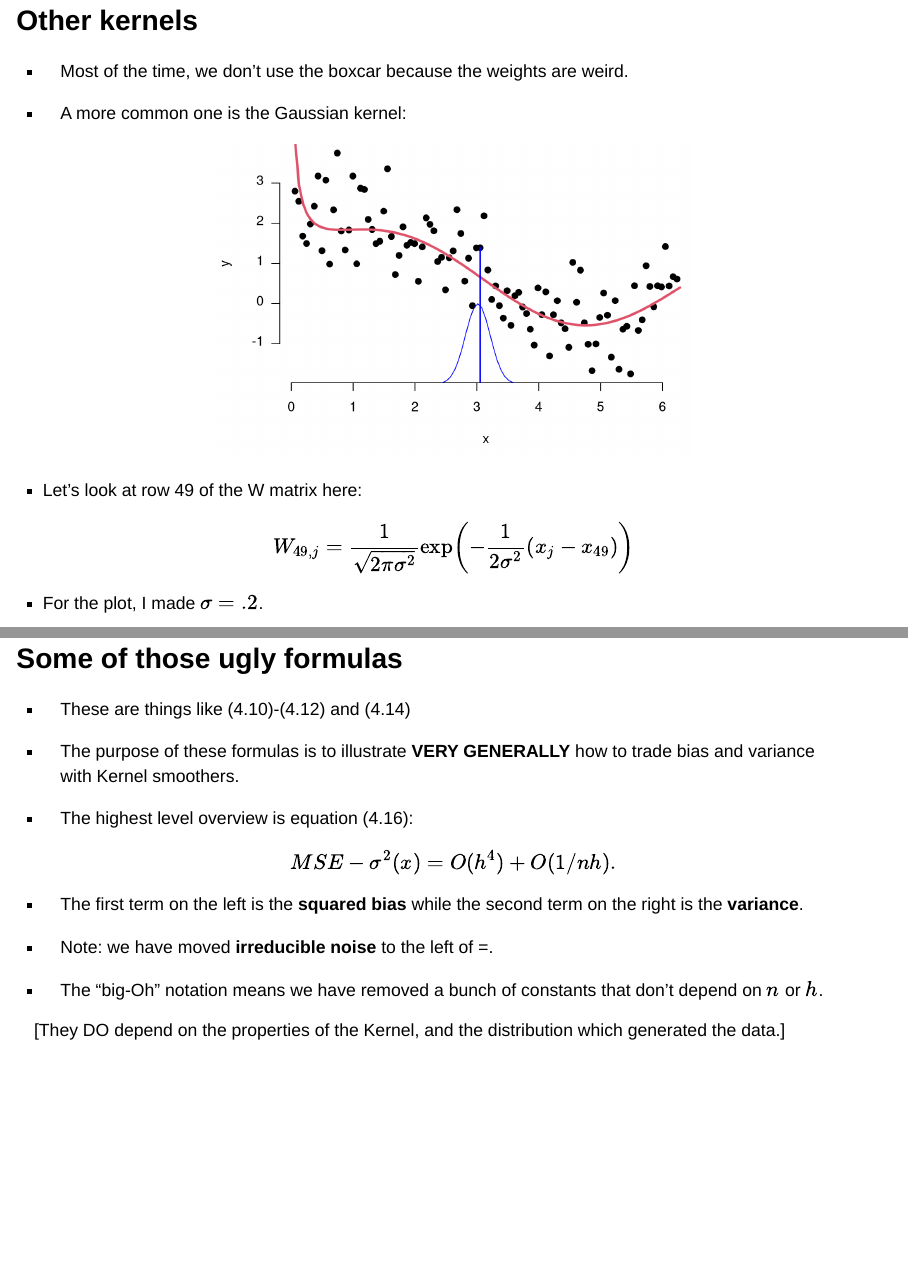
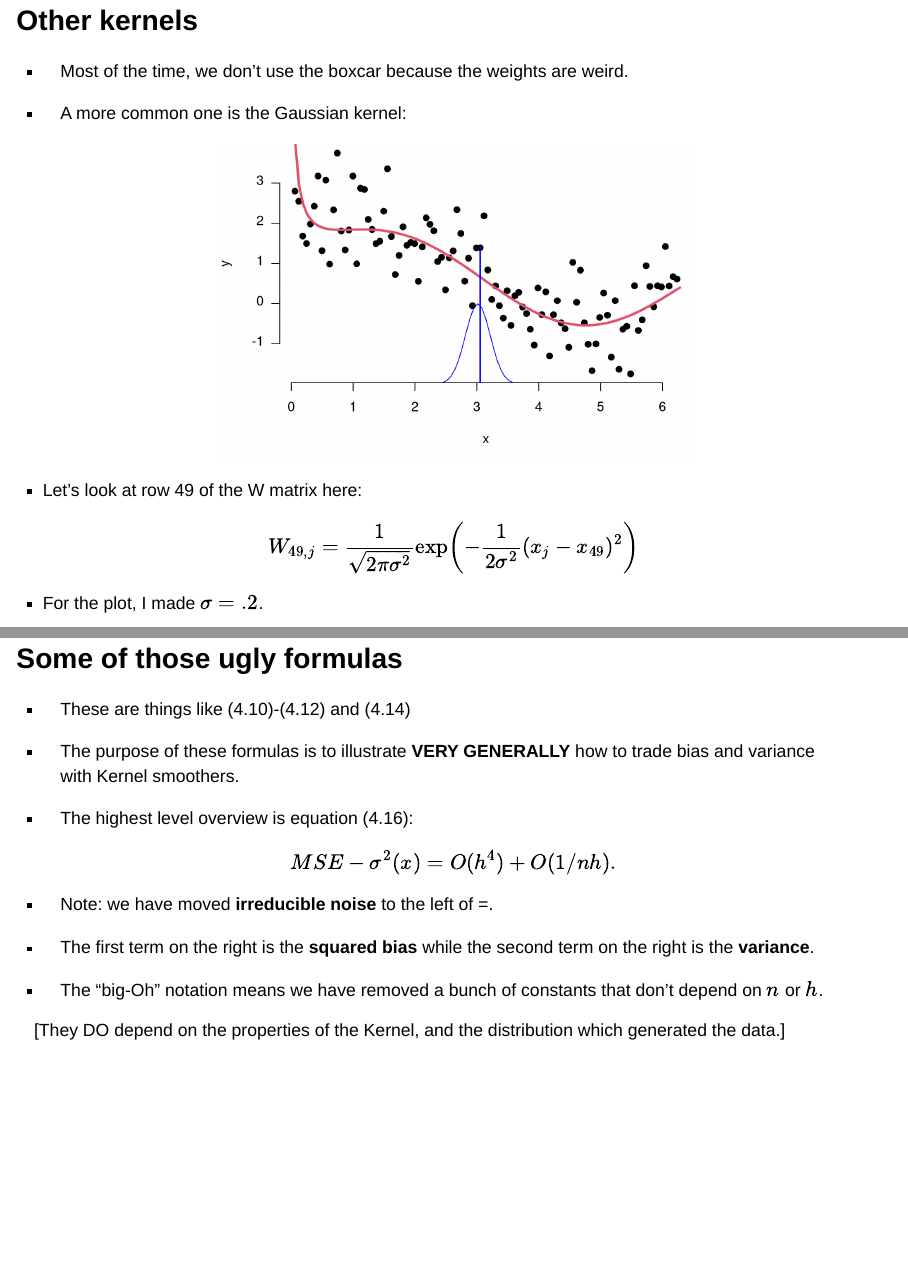
Before and after one commit to STATS-432Sp2017/lectures, an R Markdown document (chapter4.Rmd): pages 9 and 20 of 31, joined at a grey line. Rendered offline with R 4.5, knitr and Pandoc, with nearby package versions.

Commit message:
Ch 4 post class corrections.

```diff
--- a/chapter4.Rmd
+++ b/chapter4.Rmd
@@ -133,7 +133,7 @@ curve(dnorm(x,mean=x[49],sd=.2)-2, from=0, to=2*pi, col='blue',add=TRUE)
 * Let's look at row 49 of the W matrix here:
 
 \[
-W_{49,j} = \frac{1}{\sqrt{2\pi\sigma^2}} \exp\left(- \frac{1}{2\sigma^2}(x_j - x_{49})\right)
+W_{49,j} = \frac{1}{\sqrt{2\pi\sigma^2}} \exp\left(- \frac{1}{2\sigma^2}(x_j - x_{49})^2\right)
 \]
 
 * For the plot, I made $\sigma=.2$.
@@ -274,9 +274,9 @@ text(5, 3,paste('Sigma =', round(sigmas[which.min(looCVs)],2)), cex=1)
   MSE - \sigma^2(x) = O(h^4) + O(1/nh).
 \]
 
-* The first term on the left is the __squared bias__ while the second term on the right is the __variance__.
+* Note: we have moved __irreducible noise__ to the left of `=`.
 
-* Note: we have moved __irreducible noise__ to the left of `=`.
+* The first term on the right is the __squared bias__ while the second term on the right is the __variance__.
 
 * The "big-Oh" notation means we have removed a bunch of constants that don't depend on $n$ or $h$.
 
```
Also changed, not shown: chapter4.html.
